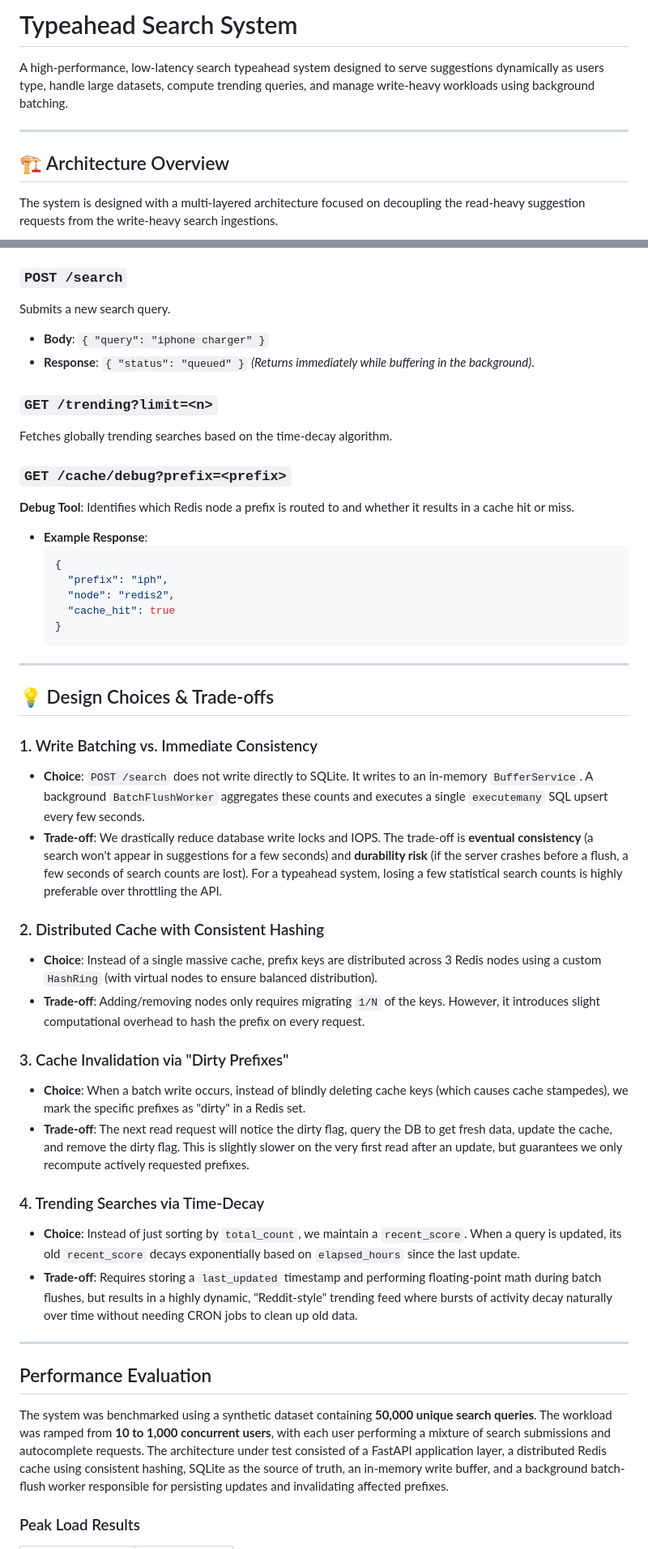
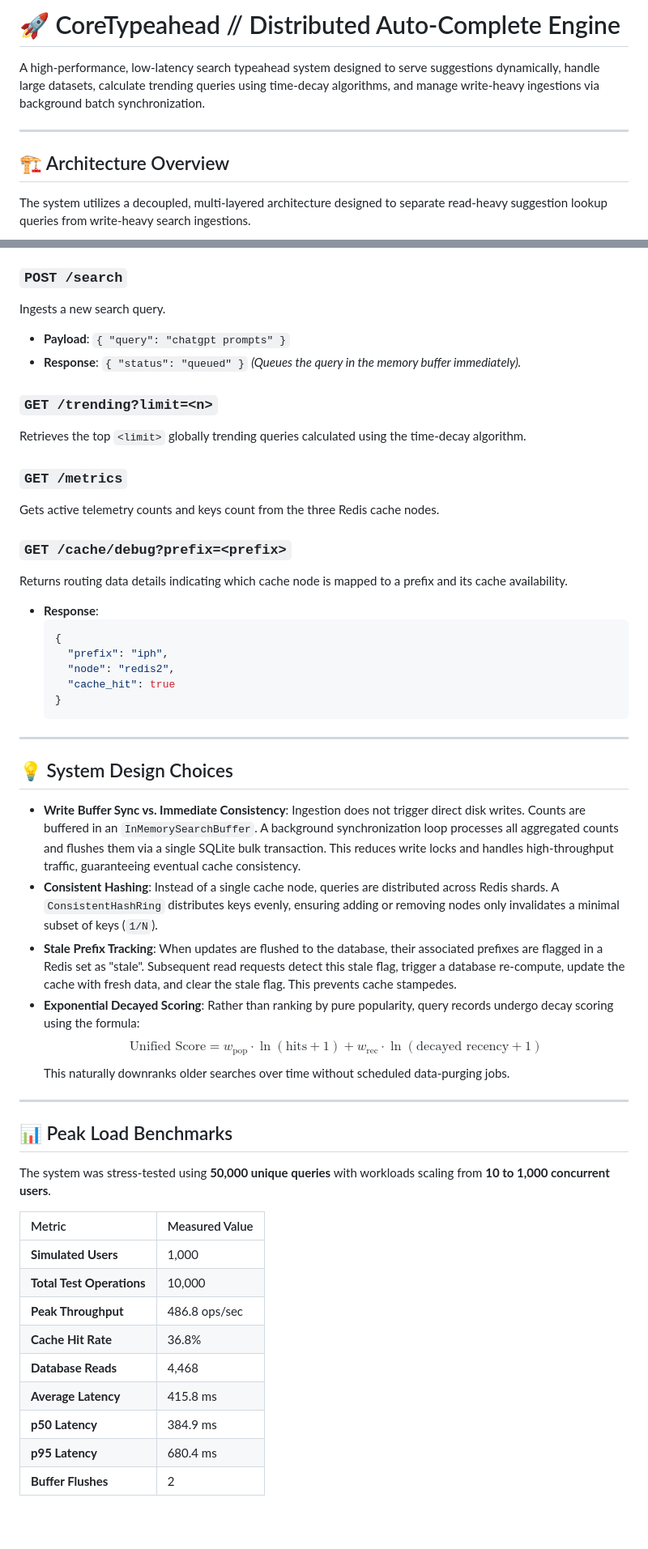
Before and after one commit to SamarthPD-21/TypeAhead, a Markdown page: README.md, 2 parts joined by grey strips. Shown at 81% size. Rendered like a GitHub page; blank space fills up the shorter version.

````diff
--- a/README.md
+++ b/README.md
@@ -1,12 +1,12 @@
-# Typeahead Search System
+# 🚀 CoreTypeahead // Distributed Auto-Complete Engine
 
-A high-performance, low-latency search typeahead system designed to serve suggestions dynamically as users type, handle large datasets, compute trending queries, and manage write-heavy workloads using background batching.
+A high-performance, low-latency search typeahead system designed to serve suggestions dynamically, handle large datasets, calculate trending queries using time-decay algorithms, and manage write-heavy ingestions via background batch synchronization.
 
 ---
 
-## 🏗 Architecture Overview
+## 🏗️ Architecture Overview
 
-The system is designed with a multi-layered architecture focused on decoupling the read-heavy suggestion requests from the write-heavy search ingestions.
+The system utilizes a decoupled, multi-layered architecture designed to separate read-heavy suggestion lookup queries from write-heavy search ingestions.
 
 ```mermaid
 graph TD
@@ -92,15 +104,18 @@ Fetches the top 10 typeahead suggestions for a given prefix.
 
 ### `POST /search`
-Submits a new search query.
-- **Body**: `{ "query": "iphone charger" }`
-- **Response**: `{ "status": "queued" }` *(Returns immediately while buffering in the background)*.
+Ingests a new search query.
+* **Payload**: `{ "query": "chatgpt prompts" }`
+* **Response**: `{ "status": "queued" }` *(Queues the query in the memory buffer immediately).*
 
 ### `GET /trending?limit=<n>`
-Fetches globally trending searches based on the time-decay algorithm.
+Retrieves the top `<limit>` globally trending queries calculated using the time-decay algorithm.
+
+### `GET /metrics`
+Gets active telemetry counts and keys count from the three Redis cache nodes.
 
 ### `GET /cache/debug?prefix=<prefix>`
-**Debug Tool**: Identifies which Redis node a prefix is routed to and whether it results in a cache hit or miss.
-- **Example Response**:
+Returns routing data details indicating which cache node is mapped to a prefix and its cache availability.
+* **Response**:
   ```json
   {
     "prefix": "iph",
@@ -111,29 +126,30 @@ Fetches globally trending searches based on the time-decay algorithm.
 
 ---
 
-## 💡 Design Choices & Trade-offs
+## 💡 System Design Choices
 
-### 1. Write Batching vs. Immediate Consistency
-* **Choice**: `POST /search` does not write directly to SQLite. It writes to an in-memory `BufferService`. A background `BatchFlushWorker` aggregates these counts and executes a single `executemany` SQL upsert every few seconds.
-* **Trade-off**: We drastically reduce database write locks and IOPS. The trade-off is **eventual consistency** (a search won't appear in suggestions for a few seconds) and **durability risk** (if the server crashes before a flush, a few seconds of search counts are lost). For a typeahead system, losing a few statistical search counts is highly preferable over throttling the API.
-
-### 2. Distributed Cache with Consistent Hashing
-* **Choice**: Instead of a single massive cache, prefix keys are distributed across 3 Redis nodes using a custom `HashRing` (with virtual nodes to ensure balanced distribution).
-* **Trade-off**: Adding/removing nodes only requires migrating `1/N` of the keys. However, it introduces slight computational overhead to hash the prefix on every request.
-
-### 3. Cache Invalidation via "Dirty Prefixes"
-* **Choice**: When a batch write occurs, instead of blindly deleting cache keys (which causes cache stampedes), we mark the specific prefixes as "dirty" in a Redis set.
-* **Trade-off**: The next read request will notice the dirty flag, query the DB to get fresh data, update the cache, and remove the dirty flag. This is slightly slower on the very first read after an update, but guarantees we only recompute actively requested prefixes.
-
-### 4. Trending Searches via Time-Decay
-* **Choice**: Instead of just sorting by `total_count`, we maintain a `recent_score`. When a query is updated, its old `recent_score` decays exponentially based on `elapsed_hours` since the last update.
-* **Trade-off**: Requires storing a `last_updated` timestamp and performing floating-point math during batch flushes, but results in a highly dynamic, "Reddit-style" trending feed where bursts of activity decay naturally over time without needing CRON jobs to clean up old data.
+* **Write Buffer Sync vs. Immediate Consistency**: Ingestion does not trigger direct disk writes. Counts are buffered in an `InMemorySearchBuffer`. A background synchronization loop processes all aggregated counts and flushes them via a single SQLite bulk transaction. This reduces write locks and handles high-throughput traffic, guaranteeing eventual cache consistency.
+* **Consistent Hashing**: Instead of a single cache node, queries are distributed across Redis shards. A `ConsistentHashRing` distributes keys evenly, ensuring adding or removing nodes only invalidates a minimal subset of keys (`1/N`).
+* **Stale Prefix Tracking**: When updates are flushed to the database, their associated prefixes are flagged in a Redis set as "stale". Subsequent read requests detect this stale flag, trigger a database re-compute, update the cache with fresh data, and clear the stale flag. This prevents cache stampedes.
+* **Exponential Decayed Scoring**: Rather than ranking by pure popularity, query records undergo decay scoring using the formula:
+  $$\text{Unified Score} = w_{\text{pop}} \cdot \ln(\text{hits} + 1) + w_{\text{rec}} \cdot \ln(\text{decayed recency} + 1)$$
+  This naturally downranks older searches over time without scheduled data-purging jobs.
 
 ---
 
-## Performance Evaluation
+## 📊 Peak Load Benchmarks
 
-The system was benchmarked using a synthetic dataset containing **50,000 unique search queries**. The workload was ramped from **10 to 1,000 concurrent users**, with each user performing a mixture of search submissions and autocomplete requests. The architecture under test consisted of a FastAPI application layer, a distributed Redis cache using consistent hashing, SQLite as the source of truth, an in-memory write buffer, and a background batch-flush worker responsible for persisting updates and invalidating affected prefixes.
+The system was stress-tested using **50,000 unique queries** with workloads scaling from **10 to 1,000 concurrent users**.
 
-### Peak Load Results
+| Metric | Measured Value |
+| :--- | :--- |
+| **Simulated Users** | 1,000 |
+| **Total Test Operations** | 10,000 |
+| **Peak Throughput** | 486.8 ops/sec |
+| **Cache Hit Rate** | 36.8% |
+| **Database Reads** | 4,468 |
+| **Average Latency** | 415.8 ms |
+| **p50 Latency** | 384.9 ms |
+| **p95 Latency** | 680.4 ms |
+| **Buffer Flushes** | 2 |
 
````
Also changed, not shown: other parts of README.md (+54 -70 lines).
